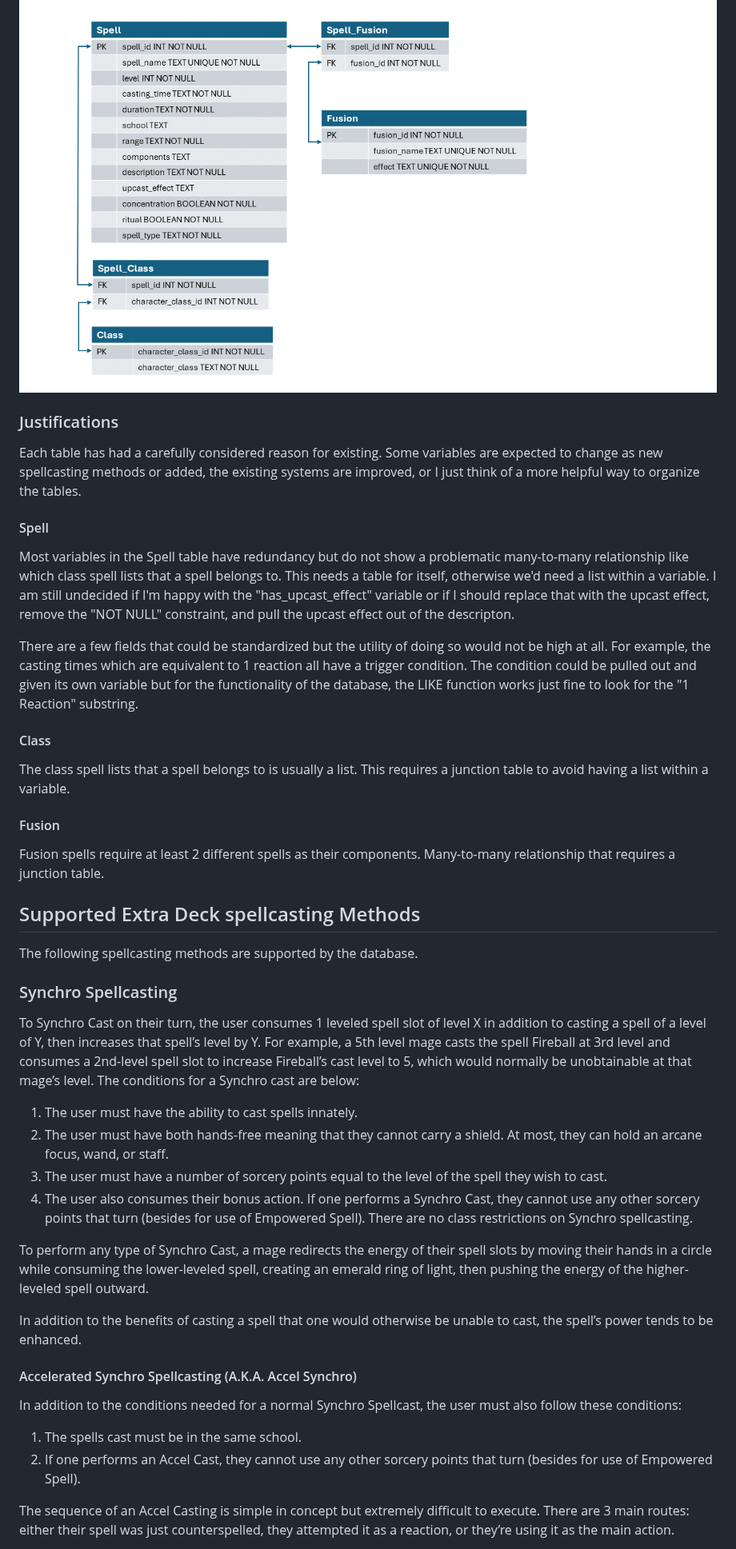
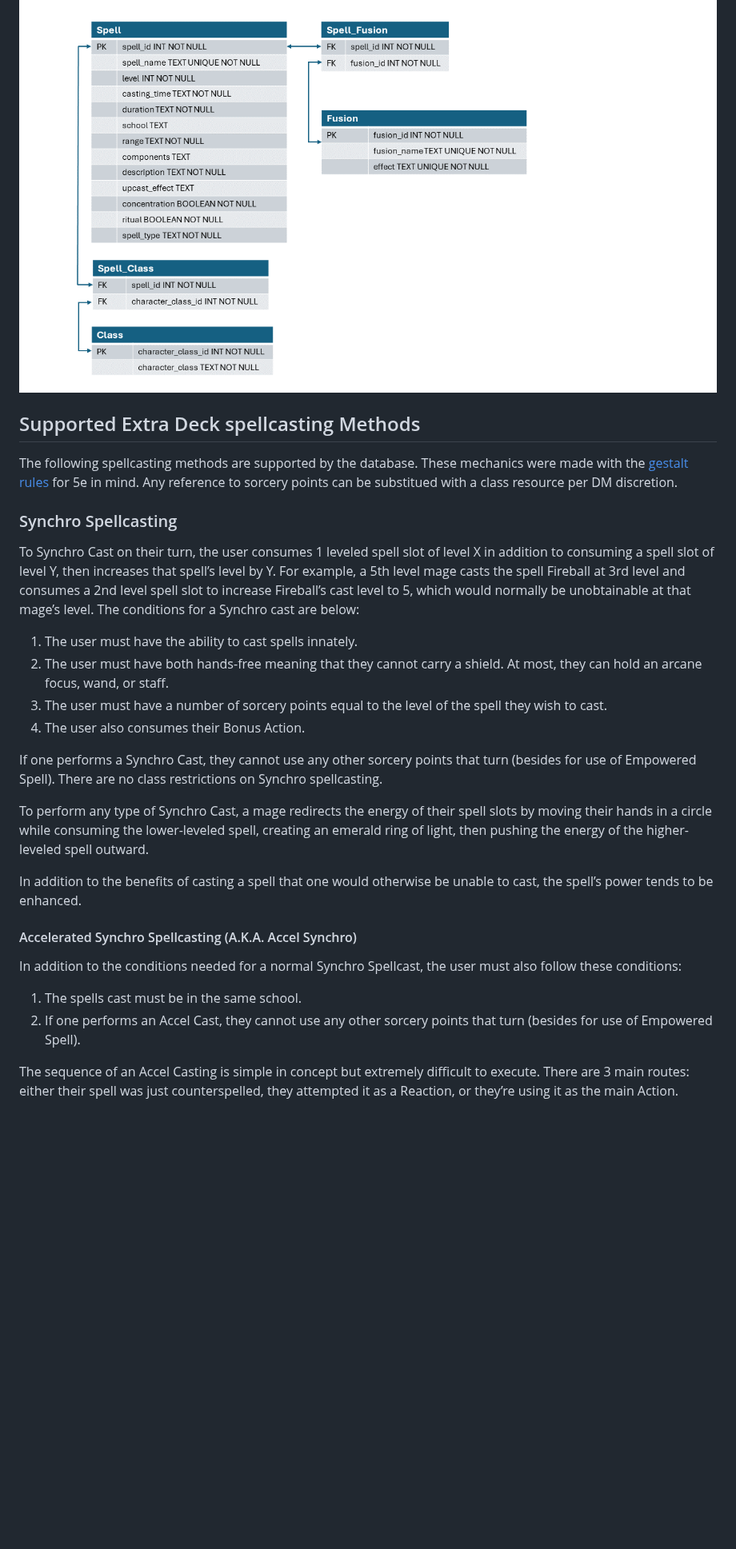
Before and after one commit to EbbyRaymundo/5e-spell-combo-tool, a Markdown page: README.md, the part around one of its changes. Shown at 80% size. Rendered like a GitHub page; blank space fills up the shorter version.

Commit message:
Capitalized Action and Bonus Action, added table of contents

```diff
--- a/README.md
+++ b/README.md
@@ -26,43 +22,30 @@ This tool is a database with an API for querying and adding custom 5e spells. Th
 
 ![Entity Relationship Diagram](images/Gestalt_ERD.png)
 
-### Justifications
-
-Each table has had a carefully considered reason for existing. Some variables are expected to change as new spellcasting methods or added, the existing systems are improved, or I just think of a more helpful way to organize the tables.
-
-#### Spell
-
-Most variables in the Spell table have redundancy but do not show a problematic many-to-many relationship like which class spell lists that a spell belongs to. This needs a table for itself, otherwise we'd need a list within a variable. I am still undecided if I'm happy with the "has_upcast_effect" variable or if I should replace that with the upcast effect, remove the "NOT NULL" constraint, and pull the upcast effect out of the descripton.
-
-There are a few fields that could be standardized but the utility of doing so would not be high at all. For example, the casting times which are equivalent to 1 reaction all have a trigger condition. The condition could be pulled out and given its own variable but for the functionality of the database, the LIKE function works just fine to look for the "1 Reaction" substring.
-
-#### Class
-
-The class spell lists that a spell belongs to is usually a list. This requires a junction table to avoid having a list within a variable.
-
-#### Fusion
-
-Fusion spells require at least 2 different spells as their components. Many-to-many relationship that requires a junction table.
-
 ## Supported Extra Deck spellcasting Methods
-The following spellcasting methods are supported by the database.
+The following spellcasting methods are supported by the database. These mechanics were made with the [gestalt rules](https://www.dandwiki.com/wiki/Gestalt_(5e_Variant_Rule)) for 5e in mind. Any reference to sorcery points can be substitued with a class resource per DM discretion.
 
 ### Synchro Spellcasting
 
-To Synchro Cast on their turn, the user consumes 1 leveled spell slot of level X in addition to casting a spell of a level of Y, then increases that spell’s level by Y. For example, a 5th level mage casts the spell Fireball at 3rd level and consumes a 2nd-level spell slot to increase Fireball’s cast level to 5, which would normally be unobtainable at that mage’s level. The conditions for a Synchro cast are below:
+To Synchro Cast on their turn, the user consumes 1 leveled spell slot of level X in addition to consuming a spell slot of level Y, then increases that spell’s level by Y. For example, a 5th level mage casts the spell Fireball at 3rd level and consumes a 2nd level spell slot to increase Fireball’s cast level to 5, which would normally be unobtainable at that mage’s level. The conditions for a Synchro cast are below:
+
 1. The user must have the ability to cast spells innately.
 2. The user must have both hands-free meaning that they cannot carry a shield. At most, they can hold an arcane focus, wand, or staff.
 3. The user must have a number of sorcery points equal to the level of the spell they wish to cast.
-4. The user also consumes their bonus action.
+4. The user also consumes their Bonus Action.
+
 If one performs a Synchro Cast, they cannot use any other sorcery points that turn (besides for use of Empowered Spell). There are no class restrictions on Synchro spellcasting.
 
 To perform any type of Synchro Cast, a mage redirects the energy of their spell slots by moving their hands in a circle while consuming the lower-leveled spell, creating an emerald ring of light, then pushing the energy of the higher-leveled spell outward.
 
 In addition to the benefits of casting a spell that one would otherwise be unable to cast, the spell’s power tends to be enhanced.
+
 #### Accelerated Synchro Spellcasting (A.K.A. Accel Synchro)
+
 In addition to the conditions needed for a normal Synchro Spellcast, the user must also follow these conditions:
+
 1. The spells cast must be in the same school.
 2. If one performs an Accel Cast, they cannot use any other sorcery points that turn (besides for use of Empowered Spell).
 
-The sequence of an Accel Casting is simple in concept but extremely difficult to execute. There are 3 main routes: either their spell was just counterspelled, they attempted it as a reaction, or they’re using it as the main action.
+The sequence of an Accel Casting is simple in concept but extremely difficult to execute. There are 3 main routes: either their spell was just counterspelled, they attempted it as a Reaction, or they’re using it as the main Action.
 
```
Also changed, not shown: other parts of README.md (+18 -22 lines).
